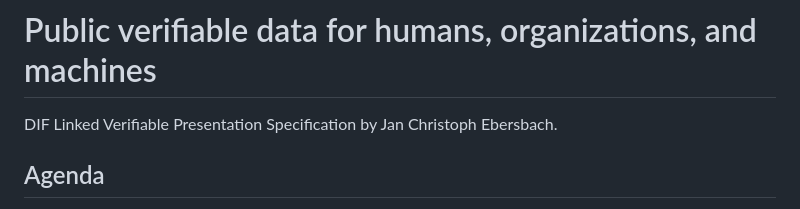
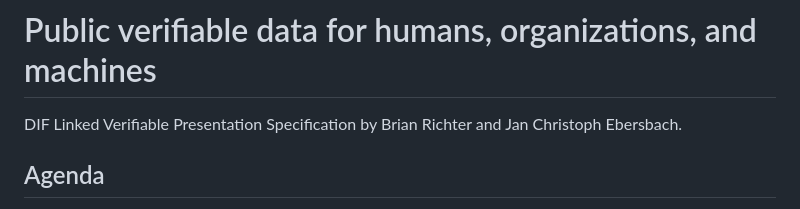
Before and after one commit to identinet/presentations, a Markdown page: 240417_IIW_linked-vp/SLIDES.md, the part around the change. Drawn GitHub-style.

Commit message:
feat: add Brian as Author

```diff
--- a/240417_IIW_linked-vp/SLIDES.md
+++ b/240417_IIW_linked-vp/SLIDES.md
@@ -31,7 +31,7 @@ pdfSeparateFragments: false
 
 # Public verifiable data for humans, organizations, and machines
 
-DIF Linked Verifiable Presentation Specification by Jan Christoph Ebersbach.
+DIF Linked Verifiable Presentation Specification by Brian Richter and Jan Christoph Ebersbach.
 
 <!-- generated with
 !deno run --allow-read --allow-write https://deno.land/x/remark_format_cli@v0.2.0/remark-format.js --maxdepth 2 %
```
